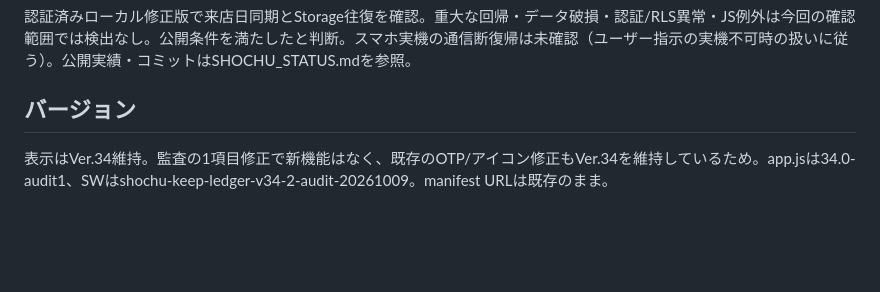
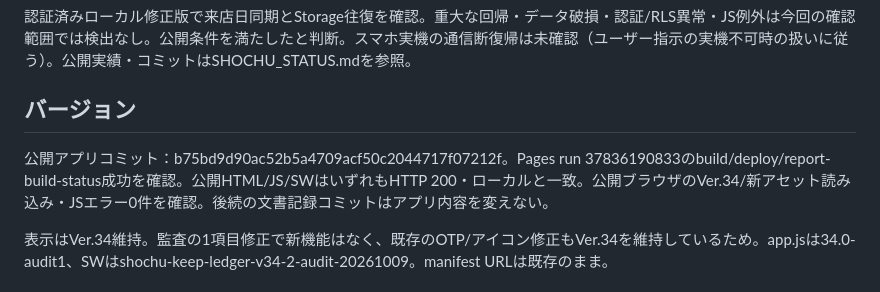
Before and after one commit to haraken59-bot/shochu-keep-ledger, a Markdown page: docs/VER34_FINAL_VERIFICATION_20261009.md, the part around the change. Rendered like a GitHub page; blank space fills up the shorter version.

Commit message:
Record Ver.34 audited release and final verification

```diff
--- a/docs/VER34_FINAL_VERIFICATION_20261009.md
+++ b/docs/VER34_FINAL_VERIFICATION_20261009.md
@@ -5,6 +5,8 @@
 認証済みローカル修正版で来店日同期とStorage往復を確認。重大な回帰・データ破損・認証/RLS異常・JS例外は今回の確認範囲では検出なし。公開条件を満たしたと判断。スマホ実機の通信断復帰は未確認（ユーザー指示の実機不可時の扱いに従う）。公開実績・コミットはSHOCHU_STATUS.mdを参照。
 
 ## バージョン
+
+公開アプリコミット：b75bd9d90ac52b5a4709acf50c2044717f07212f。Pages run 37836190833のbuild/deploy/report-build-status成功を確認。公開HTML/JS/SWはいずれもHTTP 200・ローカルと一致。公開ブラウザのVer.34/新アセット読み込み・JSエラー0件を確認。後続の文書記録コミットはアプリ内容を変えない。
 
 表示はVer.34維持。監査の1項目修正で新機能はなく、既存のOTP/アイコン修正もVer.34を維持しているため。app.jsは34.0-audit1、SWはshochu-keep-ledger-v34-2-audit-20261009。manifest URLは既存のまま。
 
```
Also changed, not shown: CHANGELOG.md (+4 -3 lines), SHOCHU_STATUS.md (+10 -10 lines).
